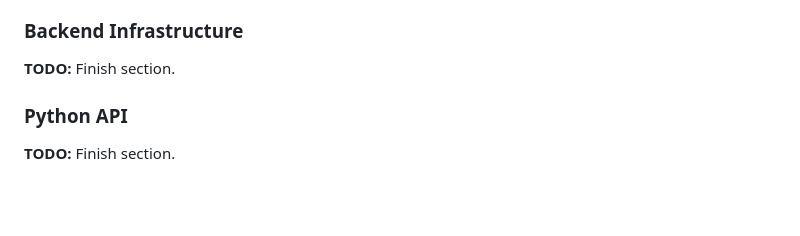
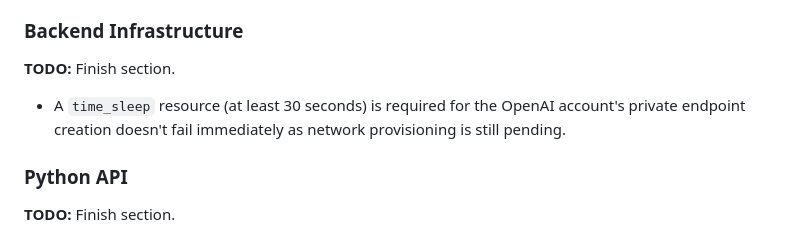
Before and after one commit to vegasjj/cloud-resume-challenge, a Markdown page: azure/backend-resources/resume-summarizer.md, the part around the change. Rendered like a GitHub page; blank space fills up the shorter version.

Commit message:
Add note on required wait time for OpenAI account's private endpoint creation

```diff
--- a/azure/backend-resources/resume-summarizer.md
+++ b/azure/backend-resources/resume-summarizer.md
@@ -50,6 +50,8 @@ flowchart LR
 
 **TODO:** Finish section.
 
+- A `time_sleep` resource (at least 30 seconds) is required for the OpenAI account's private endpoint creation doesn't fail immediately as network provisioning is still pending.
+
 ### Python API
 
 **TODO:** Finish section.
```
